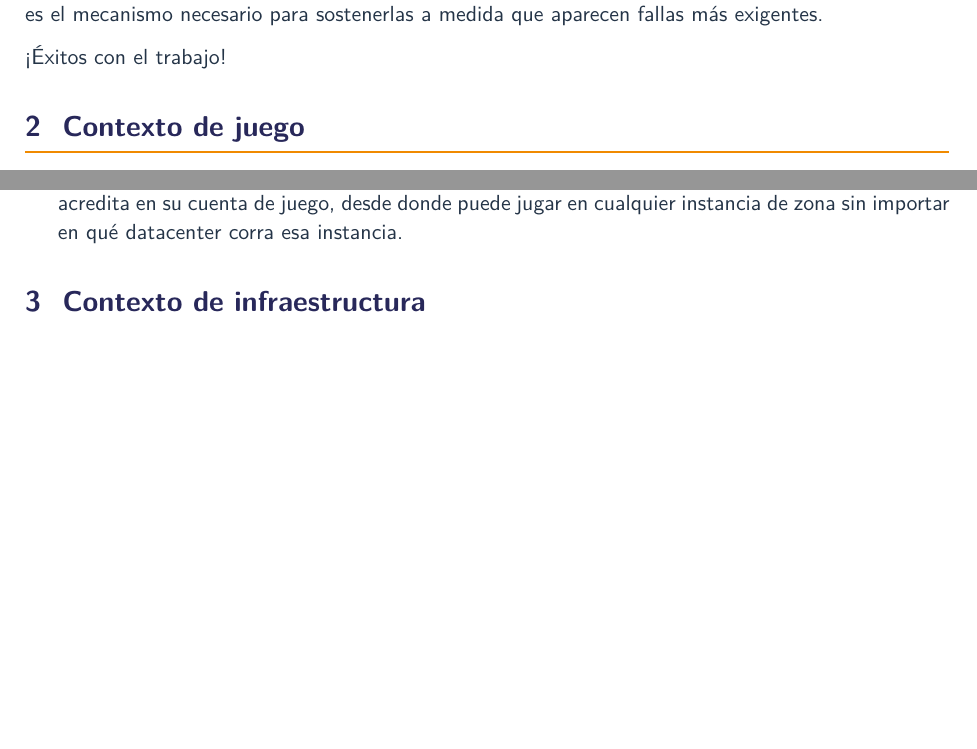
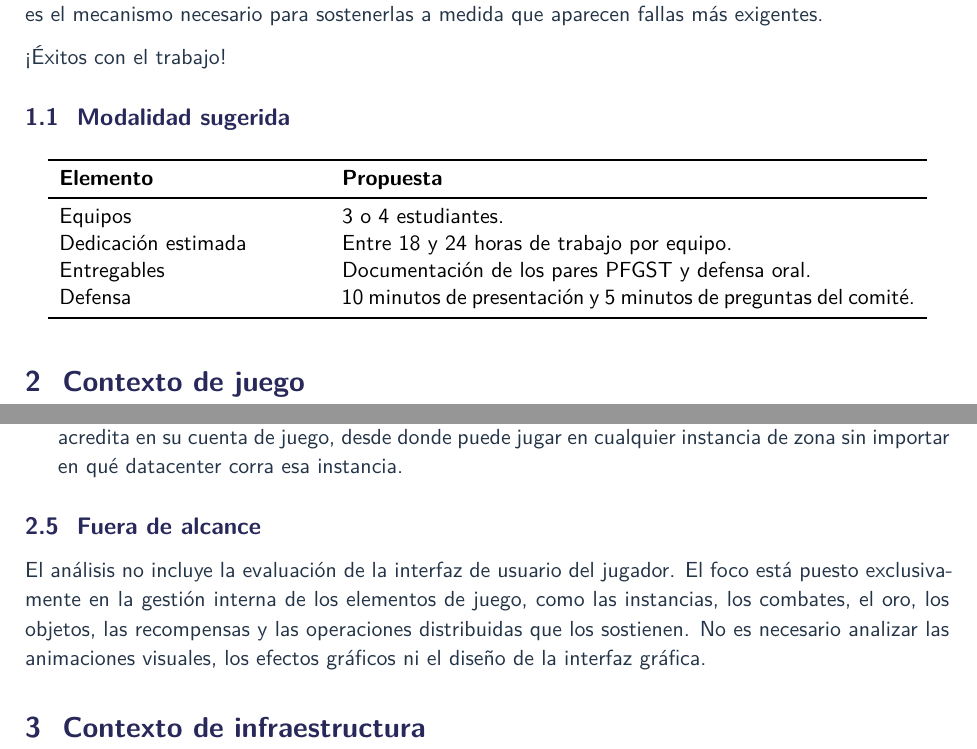
Before and after one commit to rsumoza/sistemas_distribuidos, a LaTeX document (trabajo_practico/enunciado.tex): two parts of pages 3 and 4 of 8 before the commit and two parts of pages 3 and 4 of 9 after it, joined at a grey line, cut so that both start at the same text, the shorter picture padded with empty space. Compiled offline with XeLaTeX.

Commit message:
agregamos secciones 1.1 y 2.5

```diff
--- a/trabajo_practico/enunciado.tex
+++ b/trabajo_practico/enunciado.tex
@@ -33,6 +33,22 @@
     En cada entrega, los problemas y las garantías de negocio ya definidas no cambian: lo que evoluciona es el mecanismo necesario para sostenerlas a medida que aparecen fallas más exigentes.
 
     ¡Éxitos con el trabajo!
+
+    \subsection{Modalidad sugerida}\label{subsec:modalidad-sugerida}
+
+    \begin{table}[htbp]
+        \centering
+        \begin{tabular}{p{0.28\textwidth}p{0.62\textwidth}}
+            \toprule
+            \textbf{Elemento} & \textbf{Propuesta} \\
+            \midrule
+            Equipos & 3 o 4 estudiantes. \\
+            Dedicación estimada & Entre 18 y 24 horas de trabajo por equipo. \\
+            Entregables & Documentación de los pares PFGST y defensa oral. \\
+            Defensa & 10 minutos de presentación y 5 minutos de preguntas del comité. \\
+            \bottomrule
+        \end{tabular}
+    \end{table}
 
     \section{Contexto de juego}\label{sec:contexto-juego}
 
@@ -79,6 +95,12 @@
         \item Caso de uso 3, Compra de Oro: un jugador compra una cantidad de oro pagando con dinero real; el cobro se factura a través de la empresa del datacenter hogar del jugador, y el oro comprado se acredita en su cuenta de juego, desde donde puede jugar en cualquier instancia de zona sin importar en qué datacenter corra esa instancia.
     \end{itemize}
 
+    \subsection{Fuera de alcance}\label{subsec:fuera-de-alcance}
+
+    El análisis no incluye la evaluación de la interfaz de usuario del jugador.
+    El foco está puesto exclusivamente en la gestión interna de los elementos de juego, como las instancias, los combates, el oro, los objetos, las recompensas y las operaciones distribuidas que los sostienen.
+    No es necesario analizar las animaciones visuales, los efectos gráficos ni el diseño de la interfaz gráfica.
+
     \section{Contexto de infraestructura}\label{sec:contexto-infraestructura}
 
     La empresa cuenta con 3 datacenters donde se ejecuta el servicio que controla el juego, situados en Brasil, US y Zurich.
```
Also changed, not shown: trabajo_practico/enunciado.tex (7 more changed lines).
